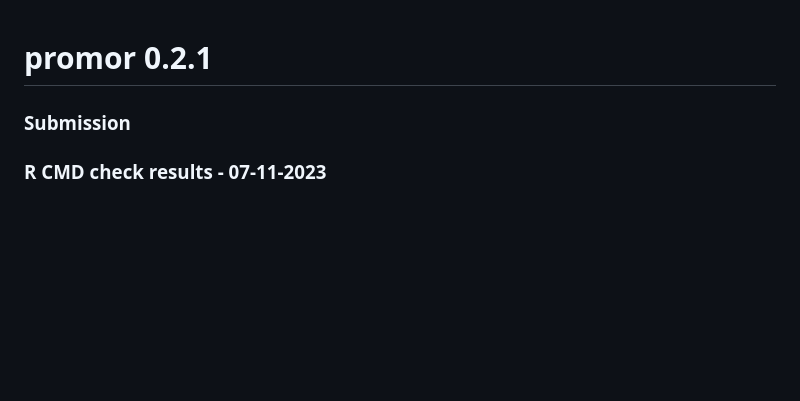
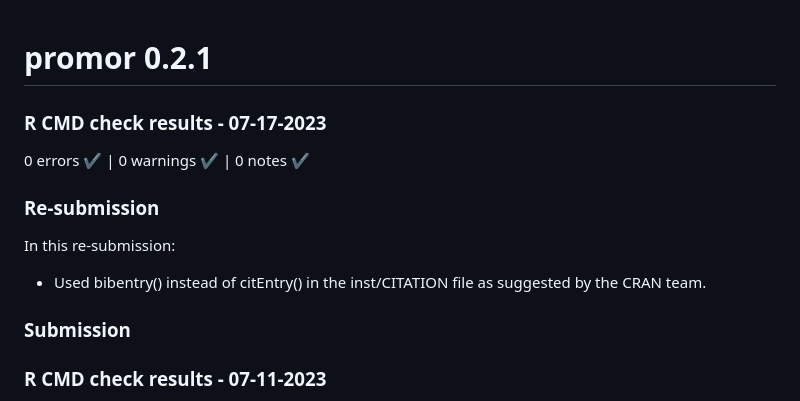
Before and after one commit to caranathunge/promor, a Markdown page: cran-comments.md, the part around the change. GitHub-like rendering; blank space fills up the shorter version.

Commit message:
resubmission comments addded

```diff
--- a/cran-comments.md
+++ b/cran-comments.md
@@ -1,4 +1,13 @@
 # promor 0.2.1
+
+### R CMD check results - 07-17-2023
+0 errors ✔ | 0 warnings ✔ | 0 notes ✔
+
+### Re-submission
+In this re-submission:
+
+* Used bibentry() instead of citEntry() in the inst/CITATION file
+as suggested by the CRAN team.
 
 ### Submission
 
```
